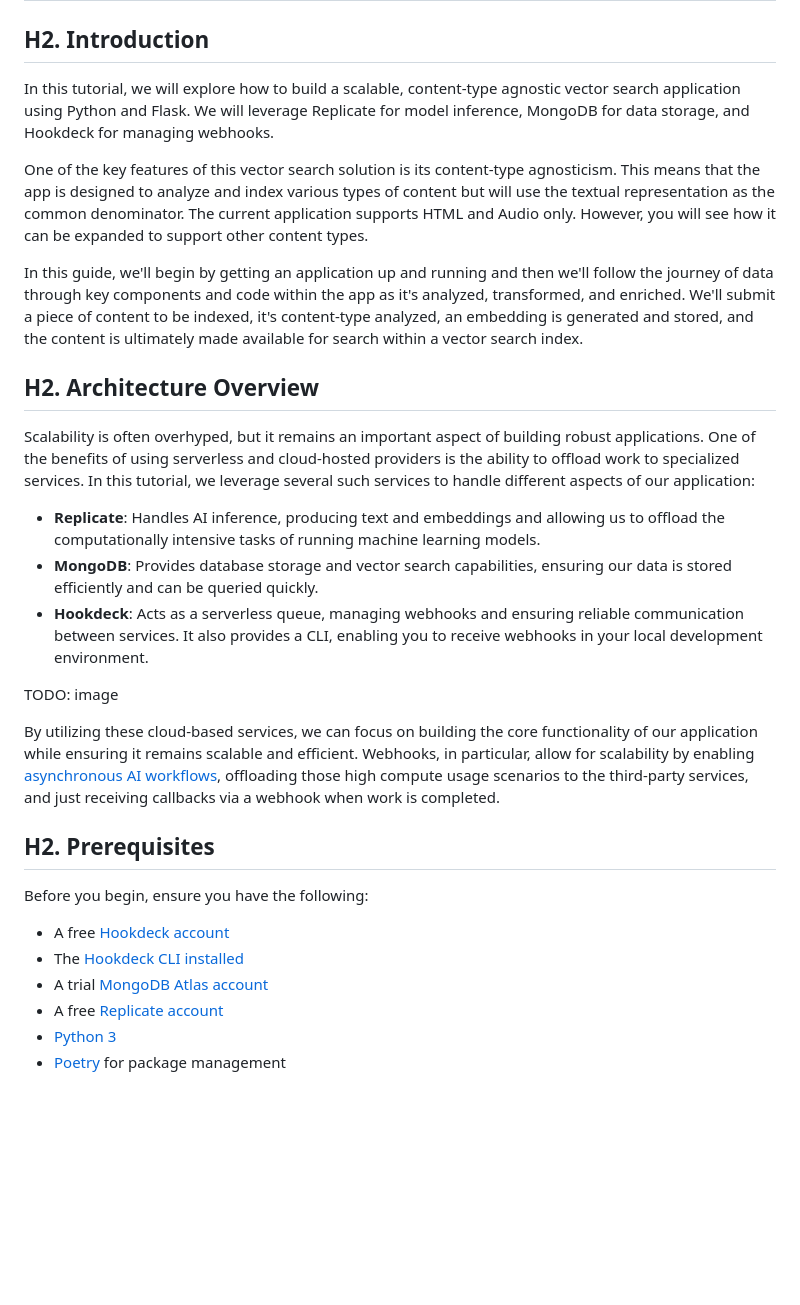
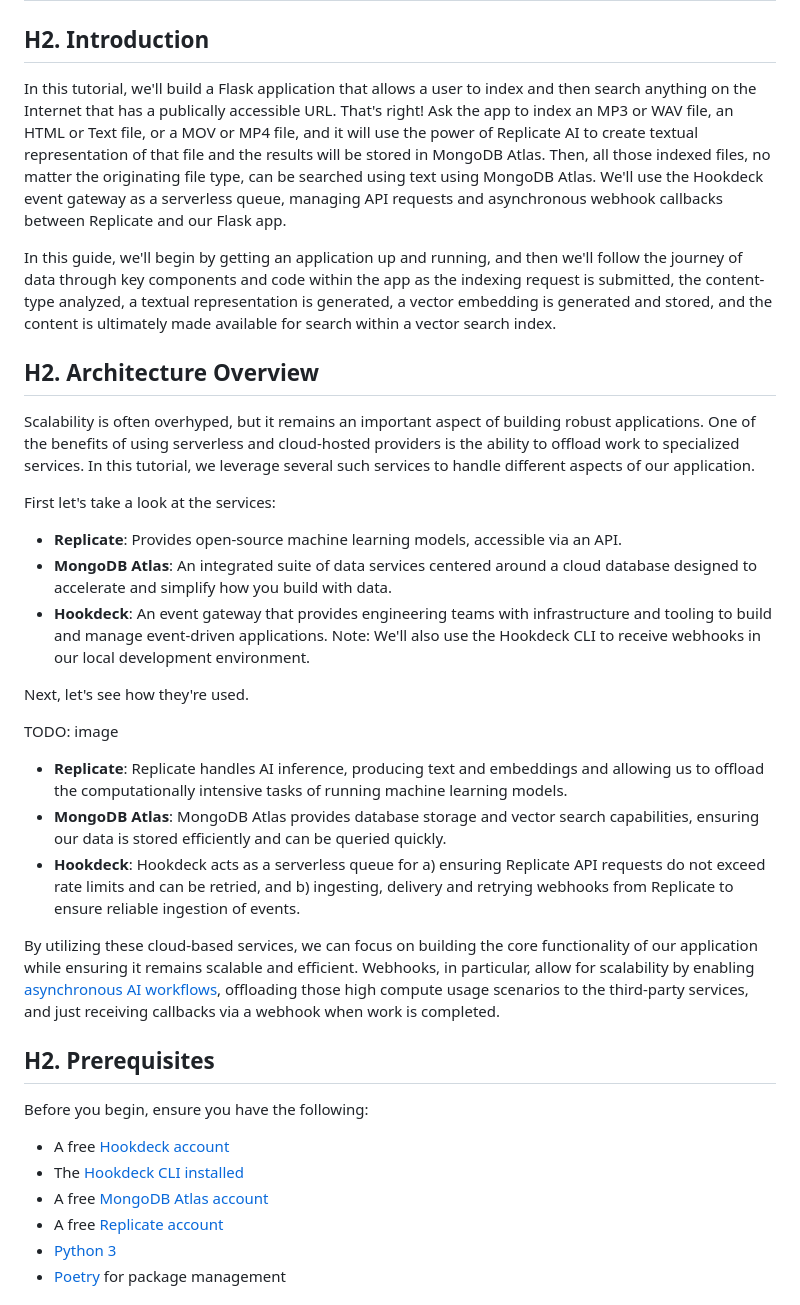
Before and after one commit to hookdeck/index-all-the-things, a Markdown page: tutorial/README.md, the part around the change. GitHub-like rendering; blank space fills up the shorter version.

Commit message:
wip: intro update. Needs full review following update in c9b4a824d46c61396d14001ffce08a4a4d4a044a

```diff
--- a/tutorial/README.md
+++ b/tutorial/README.md
@@ -2,22 +2,27 @@
 
 ## H2. Introduction
 
-In this tutorial, we will explore how to build a scalable, content-type agnostic vector search application using Python and Flask. We will leverage Replicate for model inference, MongoDB for data storage, and Hookdeck for managing webhooks.
+In this tutorial, we'll build a Flask application that allows a user to index and then search anything on the Internet that has a publically accessible URL. That's right! Ask the app to index an MP3 or WAV file, an HTML or Text file, or a MOV or MP4 file, and it will use the power of Replicate AI to create textual representation of that file and the results will be stored in MongoDB Atlas. Then, all those indexed files, no matter the originating file type, can be searched using text using MongoDB Atlas. We'll use the Hookdeck event gateway as a serverless queue, managing API requests and asynchronous webhook callbacks between Replicate and our Flask app.
 
-One of the key features of this vector search solution is its content-type agnosticism. This means that the app is designed to analyze and index various types of content but will use the textual representation as the common denominator. The current application supports HTML and Audio only. However, you will see how it can be expanded to support other content types.
-
-In this guide, we'll begin by getting an application up and running and then we'll follow the journey of data through key components and code within the app as it's analyzed, transformed, and enriched. We'll submit a piece of content to be indexed, it's content-type analyzed, an embedding is generated and stored, and the content is ultimately made available for search within a vector search index.
+In this guide, we'll begin by getting an application up and running, and then we'll follow the journey of data through key components and code within the app as the indexing request is submitted, the content-type analyzed, a textual representation is generated, a vector embedding is generated and stored, and the content is ultimately made available for search within a vector search index.
 
 ## H2. Architecture Overview
 
-Scalability is often overhyped, but it remains an important aspect of building robust applications. One of the benefits of using serverless and cloud-hosted providers is the ability to offload work to specialized services. In this tutorial, we leverage several such services to handle different aspects of our application:
+Scalability is often overhyped, but it remains an important aspect of building robust applications. One of the benefits of using serverless and cloud-hosted providers is the ability to offload work to specialized services. In this tutorial, we leverage several such services to handle different aspects of our application.
 
-- **Replicate**: Handles AI inference, producing text and embeddings and allowing us to offload the computationally intensive tasks of running machine learning models.
-- **MongoDB**: Provides database storage and vector search capabilities, ensuring our data is stored efficiently and can be queried quickly.
-- **Hookdeck**: Acts as a serverless queue, managing webhooks and ensuring reliable communication between services. It also provides a CLI, enabling you to receive webhooks in your local development environment.
+First let's take a look at the services:
 
+- **Replicate**: Provides open-source machine learning models, accessible via an API.
+- **MongoDB Atlas**: An integrated suite of data services centered around a cloud database designed to accelerate and simplify how you build with data.
+- **Hookdeck**: An event gateway that provides engineering teams with infrastructure and tooling to build and manage event-driven applications. Note: We'll also use the Hookdeck CLI to receive webhooks in our local development environment.
+
+Next, let's see how they're used.
 
 TODO: image
+
+- **Replicate**: Replicate handles AI inference, producing text and embeddings and allowing us to offload the computationally intensive tasks of running machine learning models.
+- **MongoDB Atlas**: MongoDB Atlas provides database storage and vector search capabilities, ensuring our data is stored efficiently and can be queried quickly.
+- **Hookdeck**: Hookdeck acts as a serverless queue for a) ensuring Replicate API requests do not exceed rate limits and can be retried, and b) ingesting, delivery and retrying webhooks from Replicate to ensure reliable ingestion of events.
 
 By utilizing these cloud-based services, we can focus on building the core functionality of our application while ensuring it remains scalable and efficient. Webhooks, in particular, allow for scalability by enabling [asynchronous AI workflows](https://hookdeck.com/blog/asynchronous-ai?ref=mongodb-iatt), offloading those high compute usage scenarios to the third-party services, and just receiving callbacks via a webhook when work is completed.
 
@@ -27,7 +32,7 @@ Before you begin, ensure you have the following:
 
 - A free [Hookdeck account](https://dashboard.hookdeck.com/signup?ref=mongodb-iatt)
 - The [Hookdeck CLI installed](https://hookdeck.com/docs/cli?ref=mongodb-iatt)
-- A trial [MongoDB Atlas account](https://www.mongodb.com/cloud/atlas/register)
+- A free [MongoDB Atlas account](https://www.mongodb.com/cloud/atlas/register)
 - A free [Replicate account](https://replicate.com/signin)
 - [Python 3](https://www.python.org/downloads/)
 - [Poetry](https://python-poetry.org/docs/#installation) for package management
```
